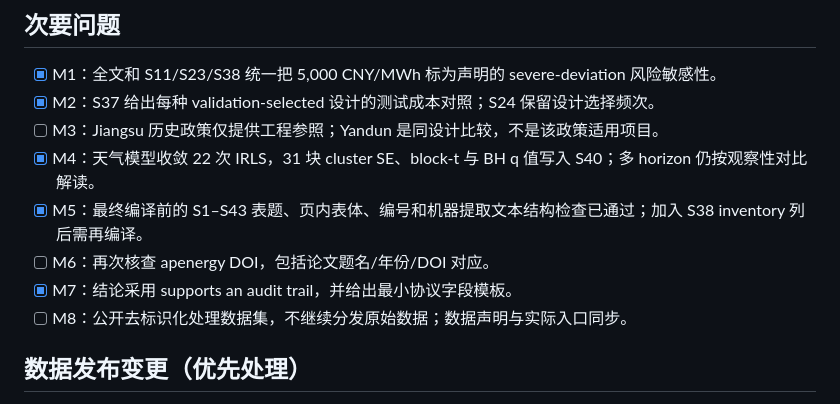
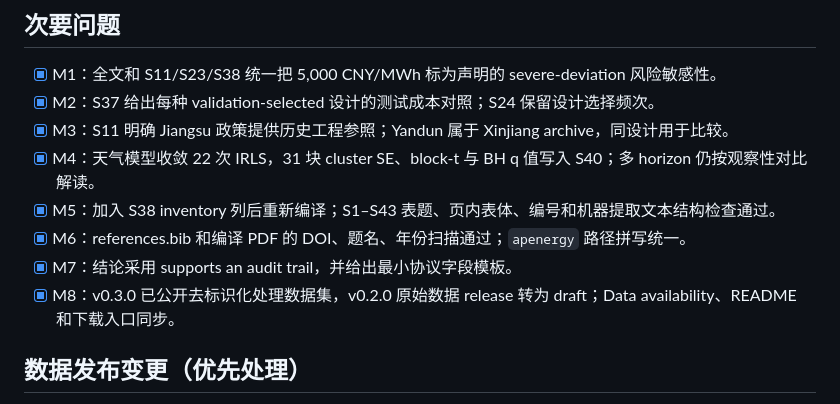
Before and after one commit to longjingpy/wind-power-event-protocol-audit, a Markdown page: REVIEW_ACTION_REGISTER_V17.md, the part around the change. GitHub-like rendering.

```diff
--- a/REVIEW_ACTION_REGISTER_V17.md
+++ b/REVIEW_ACTION_REGISTER_V17.md
@@ -19,12 +19,12 @@
 
 - [x] M1：全文和 S11/S23/S38 统一把 5,000 CNY/MWh 标为声明的 severe-deviation 风险敏感性。
 - [x] M2：S37 给出每种 validation-selected 设计的测试成本对照；S24 保留设计选择频次。
-- [ ] M3：Jiangsu 历史政策仅提供工程参照；Yandun 是同设计比较，不是该政策适用项目。
+- [x] M3：S11 明确 Jiangsu 政策提供历史工程参照；Yandun 属于 Xinjiang archive，同设计用于比较。
 - [x] M4：天气模型收敛 22 次 IRLS，31 块 cluster SE、block-t 与 BH q 值写入 S40；多 horizon 仍按观察性对比解读。
-- [x] M5：最终编译前的 S1–S43 表题、页内表体、编号和机器提取文本结构检查已通过；加入 S38 inventory 列后需再编译。
-- [ ] M6：再次核查 apenergy DOI，包括论文题名/年份/DOI 对应。
+- [x] M5：加入 S38 inventory 列后重新编译；S1–S43 表题、页内表体、编号和机器提取文本结构检查通过。
+- [x] M6：references.bib 和编译 PDF 的 DOI、题名、年份扫描通过；`apenergy` 路径拼写统一。
 - [x] M7：结论采用 supports an audit trail，并给出最小协议字段模板。
-- [ ] M8：公开去标识化处理数据集，不继续分发原始数据；数据声明与实际入口同步。
+- [x] M8：v0.3.0 已公开去标识化处理数据集，v0.2.0 原始数据 release 转为 draft；Data availability、README 和下载入口同步。
 
 ## 数据发布变更（优先处理）
 
```
